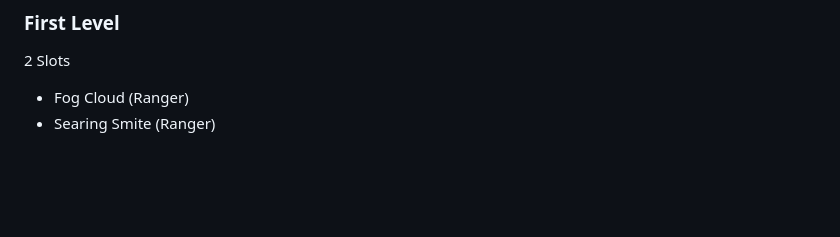
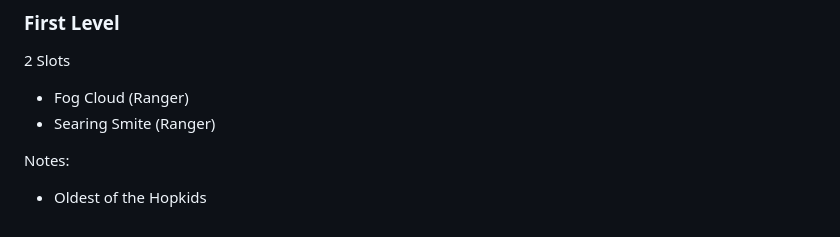
Before and after one commit to Conner-Lavineway/Player-Library-Items, a Markdown page: Characters of Note/Cree Hopkins (Lvl 5).md, the part around the change. Rendered like a GitHub page; blank space fills up the shorter version.

```diff
--- a/Characters of Note/Cree Hopkins (Lvl 5).md
+++ b/Characters of Note/Cree Hopkins (Lvl 5).md
@@ -94,3 +94,8 @@
 2 Slots
 - Fog Cloud (Ranger)
 - Searing Smite (Ranger)
+
+
+
+Notes:
+- Oldest of the Hopkids
```
